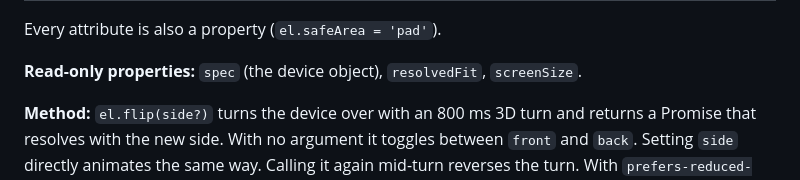
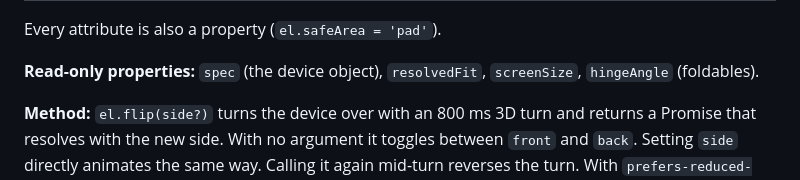
Before and after one commit to knileshh/bezelkit, a Markdown page: README.md, the part around the change. GitHub-like rendering.

Commit message:
docs: list hingeAngle with the read-only properties

```diff
--- a/README.md
+++ b/README.md
@@ -62,7 +62,7 @@ The gap bezelkit fills: **correct content fitting + real viewports + every devic
 
 Every attribute is also a property (`el.safeArea = 'pad'`).
 
-**Read-only properties:** `spec` (the device object), `resolvedFit`, `screenSize`.
+**Read-only properties:** `spec` (the device object), `resolvedFit`, `screenSize`, `hingeAngle` (foldables).
 
 **Method:** `el.flip(side?)` turns the device over with an 800 ms 3D turn and returns a Promise that resolves with the new side. With no argument it toggles between `front` and `back`. Setting `side` directly animates the same way. Calling it again mid-turn reverses the turn. With `prefers-reduced-motion`, the side switches instantly.
 
```
